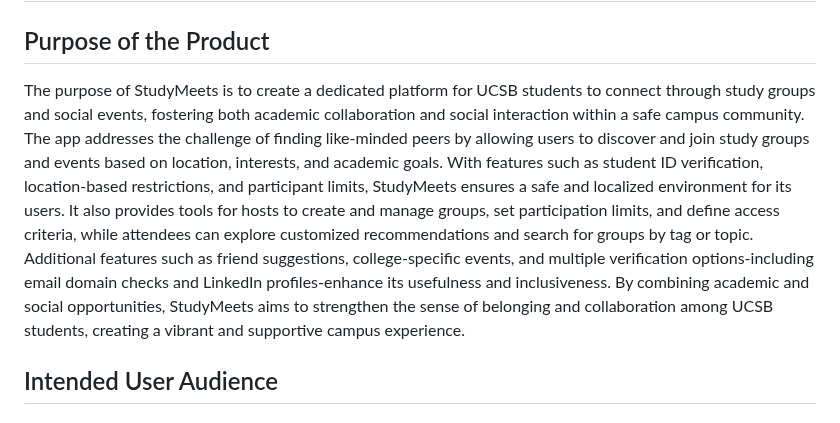
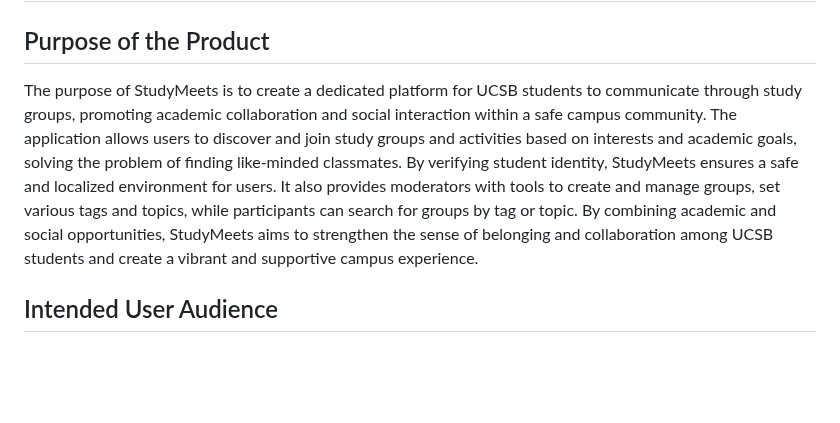
Before and after one commit to ucsb-cs184-f24/team08-StudyMeets, a Markdown page: docs/MANUAL.md, the part around the change. Drawn GitHub-style; blank space fills up the shorter version.

```diff
--- a/docs/MANUAL.md
+++ b/docs/MANUAL.md
@@ -1,7 +1,7 @@
 # StudyMeets User Manual #
 
 ## Purpose of the Product ##
-The purpose of StudyMeets is to create a dedicated platform for UCSB students to connect through study groups and social events, fostering both academic collaboration and social interaction within a safe campus community. The app addresses the challenge of finding like-minded peers by allowing users to discover and join study groups and events based on location, interests, and academic goals. With features such as student ID verification, location-based restrictions, and participant limits, StudyMeets ensures a safe and localized environment for its users. It also provides tools for hosts to create and manage groups, set participation limits, and define access criteria, while attendees can explore customized recommendations and search for groups by tag or topic. Additional features such as friend suggestions, college-specific events, and multiple verification options-including email domain checks and LinkedIn profiles-enhance its usefulness and inclusiveness. By combining academic and social opportunities, StudyMeets aims to strengthen the sense of belonging and collaboration among UCSB students, creating a vibrant and supportive campus experience.
+The purpose of StudyMeets is to create a dedicated platform for UCSB students to communicate through study groups, promoting academic collaboration and social interaction within a safe campus community. The application allows users to discover and join study groups and activities based on interests and academic goals, solving the problem of finding like-minded classmates. By verifying student identity, StudyMeets ensures a safe and localized environment for users. It also provides moderators with tools to create and manage groups, set various tags and topics, while participants can search for groups by tag or topic. By combining academic and social opportunities, StudyMeets aims to strengthen the sense of belonging and collaboration among UCSB students and create a vibrant and supportive campus experience.
 
 ## Intended User Audience ##
 ### Group Creators: ###
```
